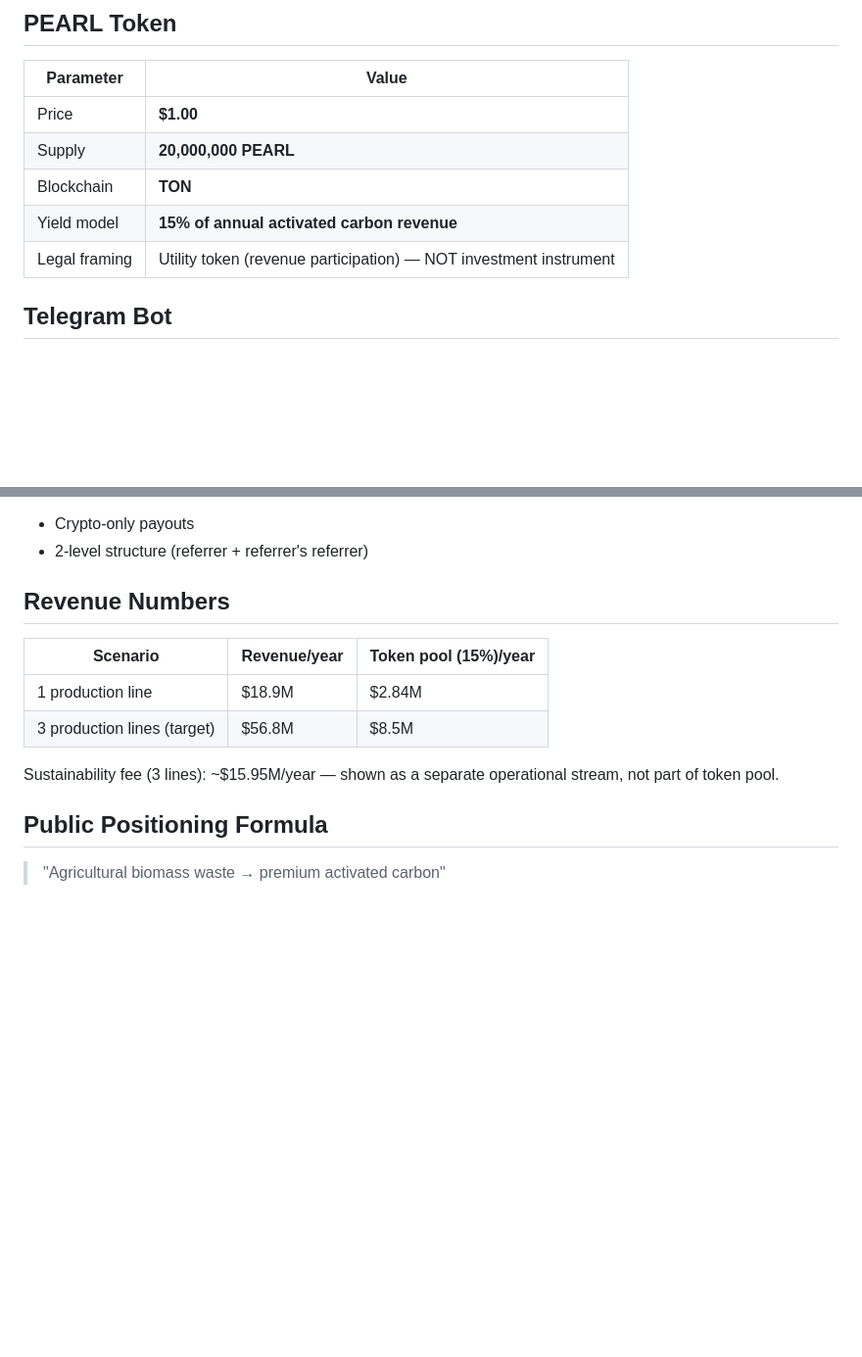
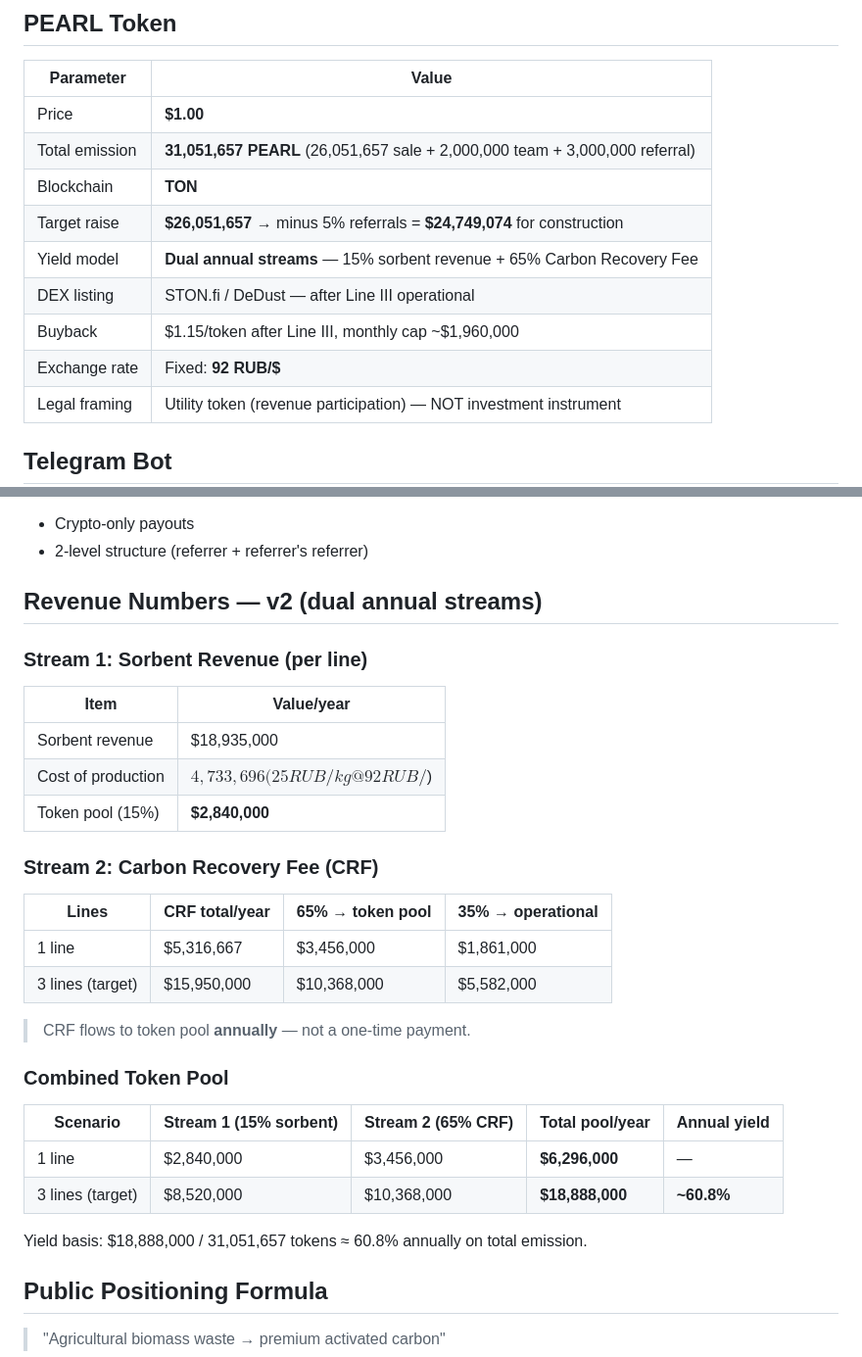
Before and after one commit to polyalpha-hq/pearl-of-restoration, a Markdown page: CLAUDE.md, 2 parts joined by grey strips. Shown at 98% size. Drawn GitHub-style; blank space fills up the shorter version.

```diff
--- a/CLAUDE.md
+++ b/CLAUDE.md
@@ -94,9 +94,13 @@ Never mention Russia, Russian origin, Russian standards, or Russian companies in
 | Parameter | Value |
 |-----------|-------|
 | Price | **$1.00** |
-| Supply | **20,000,000 PEARL** |
+| Total emission | **31,051,657 PEARL** (26,051,657 sale + 2,000,000 team + 3,000,000 referral) |
 | Blockchain | **TON** |
-| Yield model | **15% of annual activated carbon revenue** |
+| Target raise | **$26,051,657** → minus 5% referrals = **$24,749,074** for construction |
+| Yield model | **Dual annual streams** — 15% sorbent revenue + 65% Carbon Recovery Fee |
+| DEX listing | STON.fi / DeDust — after Line III operational |
+| Buyback | $1.15/token after Line III, monthly cap ~$1,960,000 |
+| Exchange rate | Fixed: **92 RUB/$** |
 | Legal framing | Utility token (revenue participation) — NOT investment instrument |
 
 ## Telegram Bot
@@ -116,14 +120,30 @@ Never mention Russia, Russian origin, Russian standards, or Russian companies in
 - Crypto-only payouts
 - 2-level structure (referrer + referrer's referrer)
 
-## Revenue Numbers
+## Revenue Numbers — v2 (dual annual streams)
 
-| Scenario | Revenue/year | Token pool (15%)/year |
-|----------|--------------|-----------------------|
-| 1 production line | $18.9M | $2.84M |
-| 3 production lines (target) | $56.8M | $8.5M |
+### Stream 1: Sorbent Revenue (per line)
+| Item | Value/year |
+|------|-----------|
+| Sorbent revenue | $18,935,000 |
+| Cost of production | $4,733,696 (25 RUB/kg @ 92 RUB/$) |
+| Token pool (15%) | **$2,840,000** |
 
-Sustainability fee (3 lines): ~$15.95M/year — shown as a separate operational stream, not part of token pool.
+### Stream 2: Carbon Recovery Fee (CRF)
+| Lines | CRF total/year | 65% → token pool | 35% → operational |
+|-------|---------------|-------------------|-------------------|
+| 1 line | $5,316,667 | $3,456,000 | $1,861,000 |
+| 3 lines (target) | $15,950,000 | $10,368,000 | $5,582,000 |
+
+> CRF flows to token pool **annually** — not a one-time payment.
+
+### Combined Token Pool
+| Scenario | Stream 1 (15% sorbent) | Stream 2 (65% CRF) | Total pool/year | Annual yield |
+|----------|------------------------|---------------------|-----------------|--------------|
+| 1 line | $2,840,000 | $3,456,000 | **$6,296,000** | — |
+| 3 lines (target) | $8,520,000 | $10,368,000 | **$18,888,000** | **~60.8%** |
+
+Yield basis: $18,888,000 / 31,051,657 tokens ≈ 60.8% annually on total emission.
 
 ## Public Positioning Formula
 
```
Also changed, not shown: SKILL_pearl-of-restoration.md (+28 -8 lines).
